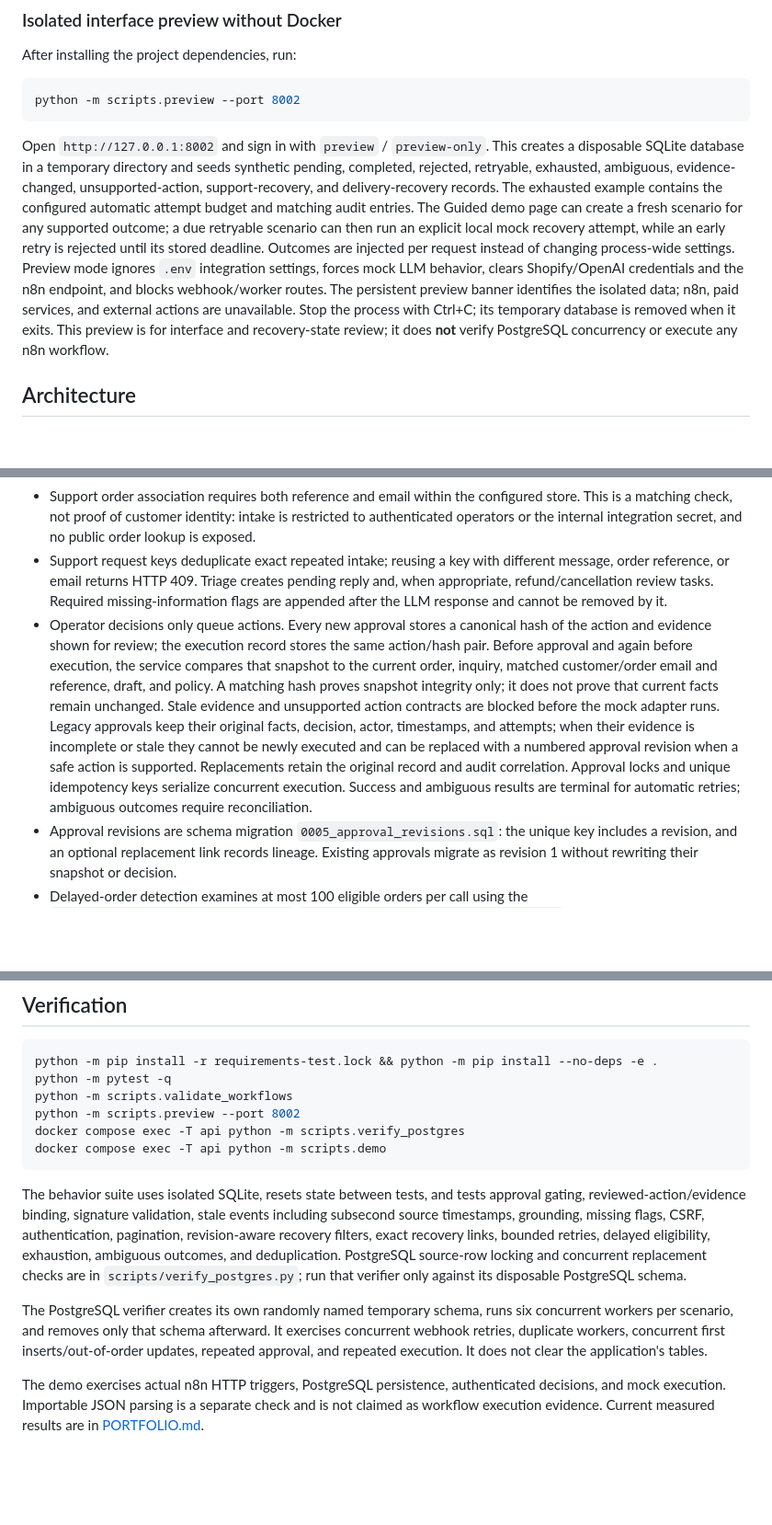
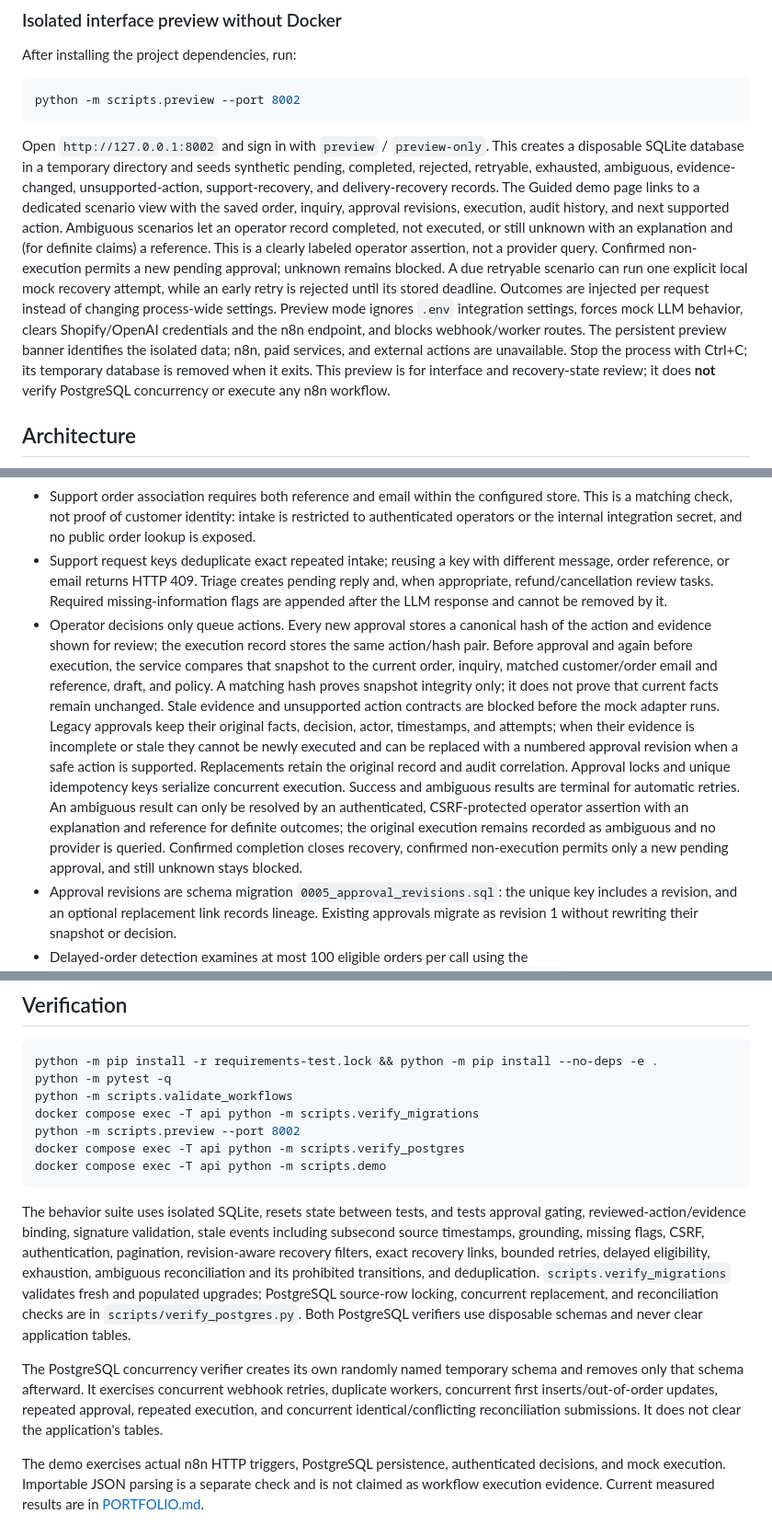
Before and after one commit to KhangTran69/popify, a Markdown page: README.md, 3 parts joined by grey strips. Shown at 92% size. GitHub-like rendering; blank space fills up the shorter version.

````diff
--- a/README.md
+++ b/README.md
@@ -34,7 +34,7 @@ After installing the project dependencies, run:
 python -m scripts.preview --port 8002
 ```
 
-Open `http://127.0.0.1:8002` and sign in with `preview` / `preview-only`. This creates a disposable SQLite database in a temporary directory and seeds synthetic pending, completed, rejected, retryable, exhausted, ambiguous, evidence-changed, unsupported-action, support-recovery, and delivery-recovery records. The exhausted example contains the configured automatic attempt budget and matching audit entries. The Guided demo page can create a fresh scenario for any supported outcome; a due retryable scenario can then run an explicit local mock recovery attempt, while an early retry is rejected until its stored deadline. Outcomes are injected per request instead of changing process-wide settings. Preview mode ignores `.env` integration settings, forces mock LLM behavior, clears Shopify/OpenAI credentials and the n8n endpoint, and blocks webhook/worker routes. The persistent preview banner identifies the isolated data; n8n, paid services, and external actions are unavailable. Stop the process with Ctrl+C; its temporary database is removed when it exits. This preview is for interface and recovery-state review; it does **not** verify PostgreSQL concurrency or execute any n8n workflow.
+Open `http://127.0.0.1:8002` and sign in with `preview` / `preview-only`. This creates a disposable SQLite database in a temporary directory and seeds synthetic pending, completed, rejected, retryable, exhausted, ambiguous, evidence-changed, unsupported-action, support-recovery, and delivery-recovery records. The Guided demo page links to a dedicated scenario view with the saved order, inquiry, approval revisions, execution, audit history, and next supported action. Ambiguous scenarios let an operator record completed, not executed, or still unknown with an explanation and (for definite claims) a reference. This is a clearly labeled operator assertion, not a provider query. Confirmed non-execution permits a new pending approval; unknown remains blocked. A due retryable scenario can run one explicit local mock recovery attempt, while an early retry is rejected until its stored deadline. Outcomes are injected per request instead of changing process-wide settings. Preview mode ignores `.env` integration settings, forces mock LLM behavior, clears Shopify/OpenAI credentials and the n8n endpoint, and blocks webhook/worker routes. The persistent preview banner identifies the isolated data; n8n, paid services, and external actions are unavailable. Stop the process with Ctrl+C; its temporary database is removed when it exits. This preview is for interface and recovery-state review; it does **not** verify PostgreSQL concurrency or execute any n8n workflow.
 
 ## Architecture
 
@@ -143,7 +145,7 @@ No manual-time-saved or business-impact estimate is reported.
 - PostgreSQL row locks serialize duplicate workers. Transaction-scoped advisory locks serialize all deliveries for the same store/order, including concurrent first inserts. Only a strictly newer source timestamp updates an existing order.
 - Support order association requires both reference and email within the configured store. This is a matching check, not proof of customer identity: intake is restricted to authenticated operators or the internal integration secret, and no public order lookup is exposed.
 - Support request keys deduplicate exact repeated intake; reusing a key with different message, order reference, or email returns HTTP 409. Triage creates pending reply and, when appropriate, refund/cancellation review tasks. Required missing-information flags are appended after the LLM response and cannot be removed by it.
-- Operator decisions only queue actions. Every new approval stores a canonical hash of the action and evidence shown for review; the execution record stores the same action/hash pair. Before approval and again before execution, the service compares that snapshot to the current order, inquiry, matched customer/order email and reference, draft, and policy. A matching hash proves snapshot integrity only; it does not prove that current facts remain unchanged. Stale evidence and unsupported action contracts are blocked before the mock adapter runs. Legacy approvals keep their original facts, decision, actor, timestamps, and attempts; when their evidence is incomplete or stale they cannot be newly executed and can be replaced with a numbered approval revision when a safe action is supported. Replacements retain the original record and audit correlation. Approval locks and unique idempotency keys serialize concurrent execution. Success and ambiguous results are terminal for automatic retries; ambiguous outcomes require reconciliation.
+- Operator decisions only queue actions. Every new approval stores a canonical hash of the action and evidence shown for review; the execution record stores the same action/hash pair. Before approval and again before execution, the service compares that snapshot to the current order, inquiry, matched customer/order email and reference, draft, and policy. A matching hash proves snapshot integrity only; it does not prove that current facts remain unchanged. Stale evidence and unsupported action contracts are blocked before the mock adapter runs. Legacy approvals keep their original facts, decision, actor, timestamps, and attempts; when their evidence is incomplete or stale they cannot be newly executed and can be replaced with a numbered approval revision when a safe action is supported. Replacements retain the original record and audit correlation. Approval locks and unique idempotency keys serialize concurrent execution. Success and ambiguous results are terminal for automatic retries. An ambiguous result can only be resolved by an authenticated, CSRF-protected operator assertion with an explanation and reference for definite outcomes; the original execution remains recorded as ambiguous and no provider is queried. Confirmed completion closes recovery, confirmed non-execution permits only a new pending approval, and still unknown stays blocked.
 - Approval revisions are schema migration `0005_approval_revisions.sql`: the unique key includes a revision, and an optional replacement link records lineage. Existing approvals migrate as revision 1 without rewriting their snapshot or decision.
 - Delayed-order detection examines at most 100 eligible orders per call using the `0006_delayed_order_scan_index.sql` `(fulfillment_status, created_at, id)` index and reports whether more remain. Orders with any prior delay approval are skipped, so rejected or superseded tasks are not recreated automatically; operators can use the explicit fresh-approval path for stale eligible decisions. Record timelines show the latest 100 related audit entries, and related order cases/approvals are bounded.
 - Each worker performs one attempt per item. Retryable failures persist `next_attempt_at`, using exponential delay from `RETRY_BASE_SECONDS`, capped at one hour. The mock `MOCK_RETRY_AFTER_SECONDS` is a lower bound simulating a provider's Retry-After delay. There is no live outbound action provider and no claim of tested live rate-limit handling.
@@ -179,14 +181,15 @@ For authenticated integration intake, POST a JSON inquiry to `/api/support` with
 python -m pip install -r requirements-test.lock && python -m pip install --no-deps -e .
 python -m pytest -q
 python -m scripts.validate_workflows
+docker compose exec -T api python -m scripts.verify_migrations
 python -m scripts.preview --port 8002
 docker compose exec -T api python -m scripts.verify_postgres
 docker compose exec -T api python -m scripts.demo
 ```
 
-The behavior suite uses isolated SQLite, resets state between tests, and tests approval gating, reviewed-action/evidence binding, signature validation, stale events including subsecond source timestamps, grounding, missing flags, CSRF, authentication, pagination, revision-aware recovery filters, exact recovery links, bounded retries, delayed eligibility, exhaustion, ambiguous outcomes, and deduplication. PostgreSQL source-row locking and concurrent replacement checks are in `scripts/verify_postgres.py`; run that verifier only against its disposable PostgreSQL schema.
+The behavior suite uses isolated SQLite, resets state between tests, and tests approval gating, reviewed-action/evidence binding, signature validation, stale events including subsecond source timestamps, grounding, missing flags, CSRF, authentication, pagination, revision-aware recovery filters, exact recovery links, bounded retries, delayed eligibility, exhaustion, ambiguous reconciliation and its prohibited transitions, and deduplication. `scripts.verify_migrations` validates fresh and populated upgrades; PostgreSQL source-row locking, concurrent replacement, and reconciliation checks are in `scripts/verify_postgres.py`. Both PostgreSQL verifiers use disposable schemas and never clear application tables.
 
-The PostgreSQL verifier creates its own randomly named temporary schema, runs six concurrent workers per scenario, and removes only that schema afterward. It exercises concurrent webhook retries, duplicate workers, concurrent first inserts/out-of-order updates, repeated approval, and repeated execution. It does not clear the application's tables.
+The PostgreSQL concurrency verifier creates its own randomly named temporary schema and removes only that schema afterward. It exercises concurrent webhook retries, duplicate workers, concurrent first inserts/out-of-order updates, repeated approval, repeated execution, and concurrent identical/conflicting reconciliation submissions. It does not clear the application's tables.
 
 The demo exercises actual n8n HTTP triggers, PostgreSQL persistence, authenticated decisions, and mock execution. Importable JSON parsing is a separate check and is not claimed as workflow execution evidence. Current measured results are in [PORTFOLIO.md](PORTFOLIO.md).
 
````
Also changed, not shown: other parts of README.md (+3 -1 lines), PORTFOLIO.md (+10 -7 lines), docs/screenshots/scenario-reconciliation-desktop.jpg (added), docs/screenshots/scenario-reconciliation-mobile.jpg (added), 16 other files.
